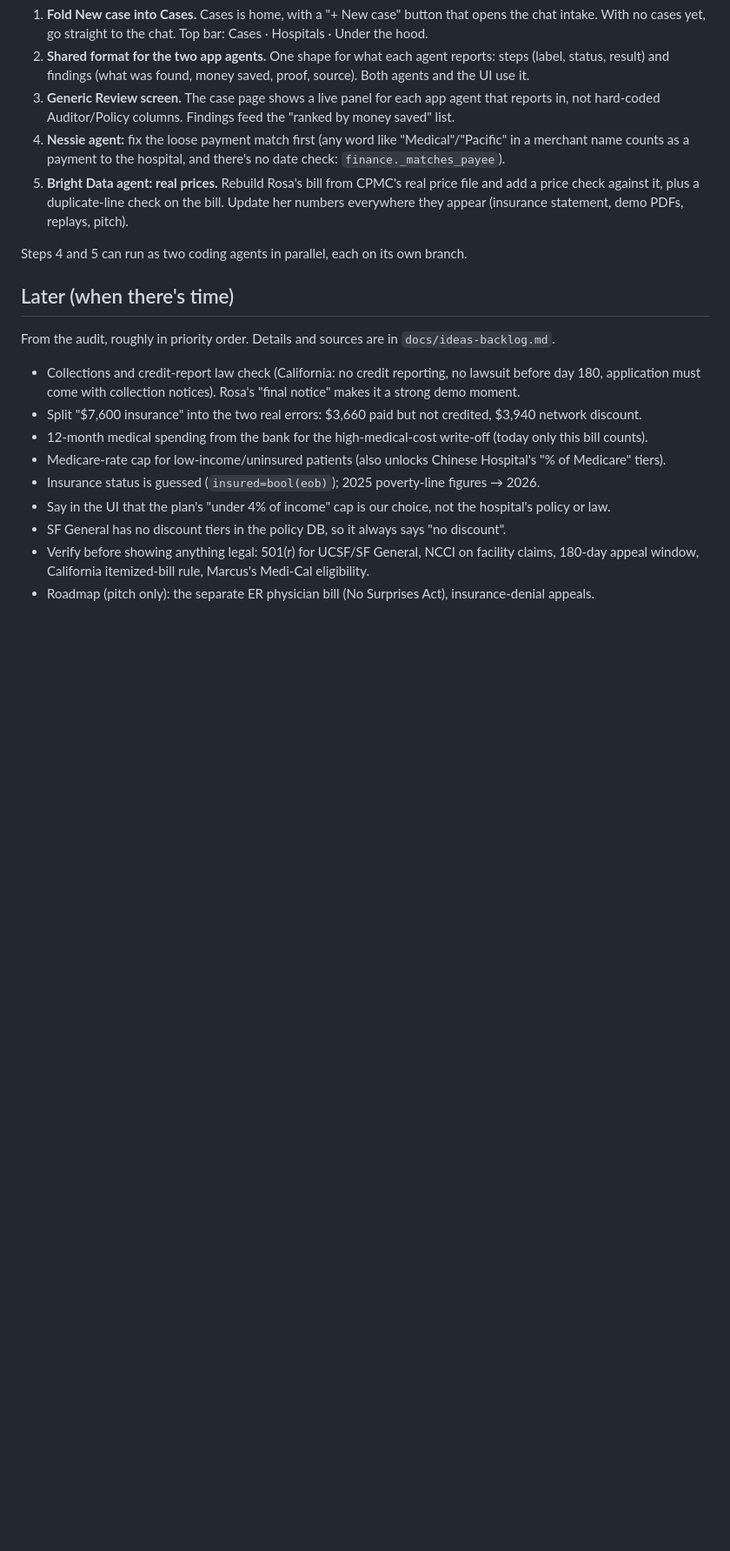
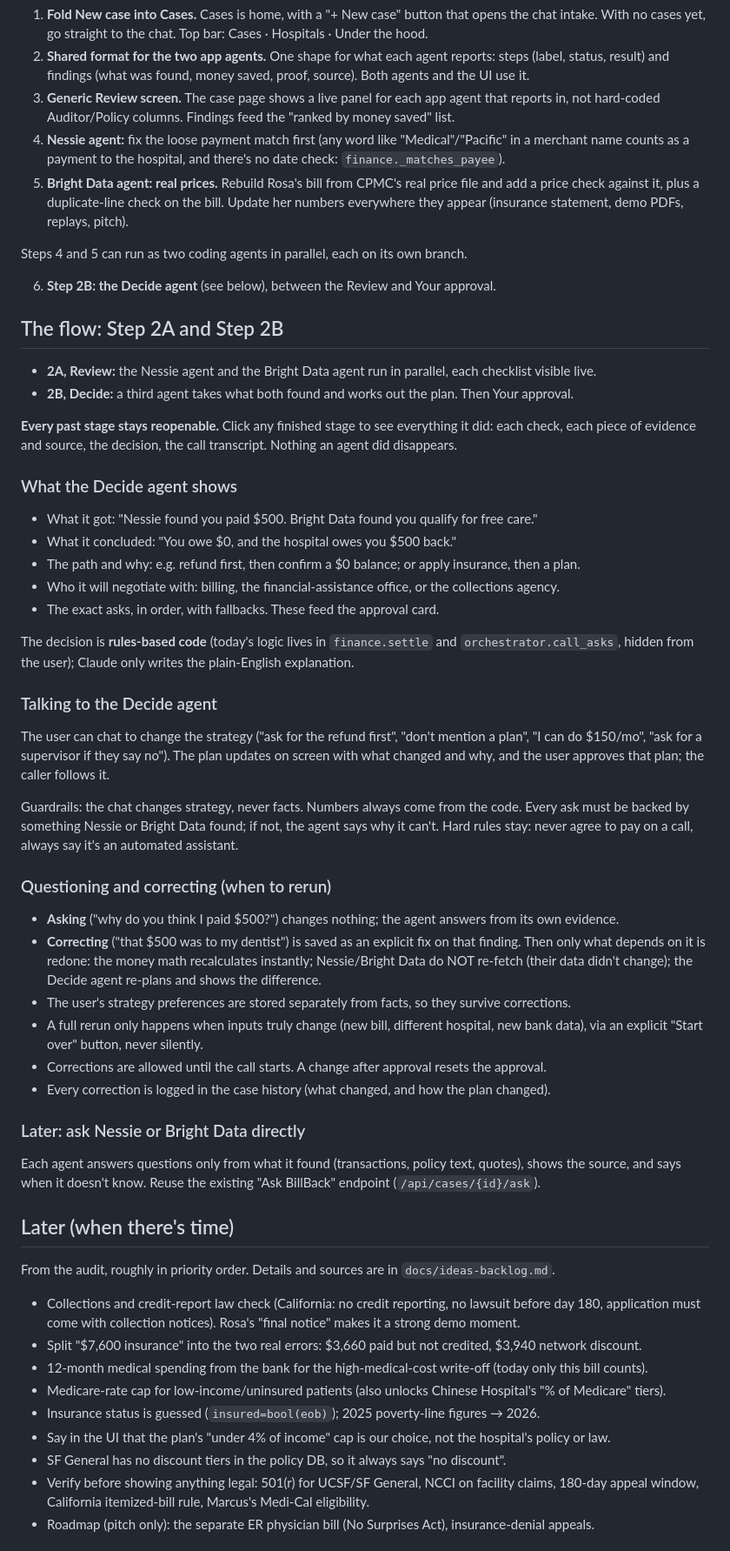
Before and after one commit to gsonntag/calhacks, a Markdown page: docs/PLAN.md, the part around the change. Shown at 87% size. Drawn GitHub-style; blank space fills up the shorter version.

Commit message:
Plan: Step 2A Review / 2B Decide agent, strategy chat, corrections and rerun rules

```diff
--- a/docs/PLAN.md
+++ b/docs/PLAN.md
@@ -40,6 +40,50 @@ bank history and insurer stay synthetic.
 
 Steps 4 and 5 can run as two coding agents in parallel, each on its own branch.
 
+6. **Step 2B: the Decide agent** (see below), between the Review and Your approval.
+
+## The flow: Step 2A and Step 2B
+
+- **2A, Review:** the Nessie agent and the Bright Data agent run in parallel, each checklist visible live.
+- **2B, Decide:** a third agent takes what both found and works out the plan. Then Your approval.
+
+**Every past stage stays reopenable.** Click any finished stage to see everything it did: each check, each
+piece of evidence and source, the decision, the call transcript. Nothing an agent did disappears.
+
+### What the Decide agent shows
+- What it got: "Nessie found you paid $500. Bright Data found you qualify for free care."
+- What it concluded: "You owe $0, and the hospital owes you $500 back."
+- The path and why: e.g. refund first, then confirm a $0 balance; or apply insurance, then a plan.
+- Who it will negotiate with: billing, the financial-assistance office, or the collections agency.
+- The exact asks, in order, with fallbacks. These feed the approval card.
+
+The decision is **rules-based code** (today's logic lives in `finance.settle` and `orchestrator.call_asks`,
+hidden from the user); Claude only writes the plain-English explanation.
+
+### Talking to the Decide agent
+The user can chat to change the strategy ("ask for the refund first", "don't mention a plan", "I can do
+$150/mo", "ask for a supervisor if they say no"). The plan updates on screen with what changed and why, and
+the user approves that plan; the caller follows it.
+
+Guardrails: the chat changes strategy, never facts. Numbers always come from the code. Every ask must be
+backed by something Nessie or Bright Data found; if not, the agent says why it can't. Hard rules stay: never
+agree to pay on a call, always say it's an automated assistant.
+
+### Questioning and correcting (when to rerun)
+- **Asking** ("why do you think I paid $500?") changes nothing; the agent answers from its own evidence.
+- **Correcting** ("that $500 was to my dentist") is saved as an explicit fix on that finding. Then only what
+  depends on it is redone: the money math recalculates instantly; Nessie/Bright Data do NOT re-fetch (their
+  data didn't change); the Decide agent re-plans and shows the difference.
+- The user's strategy preferences are stored separately from facts, so they survive corrections.
+- A full rerun only happens when inputs truly change (new bill, different hospital, new bank data), via an
+  explicit "Start over" button, never silently.
+- Corrections are allowed until the call starts. A change after approval resets the approval.
+- Every correction is logged in the case history (what changed, and how the plan changed).
+
+### Later: ask Nessie or Bright Data directly
+Each agent answers questions only from what it found (transactions, policy text, quotes), shows the
+source, and says when it doesn't know. Reuse the existing "Ask BillBack" endpoint (`/api/cases/{id}/ask`).
+
 ## Later (when there's time)
 
 From the audit, roughly in priority order. Details and sources are in `docs/ideas-backlog.md`.
```
